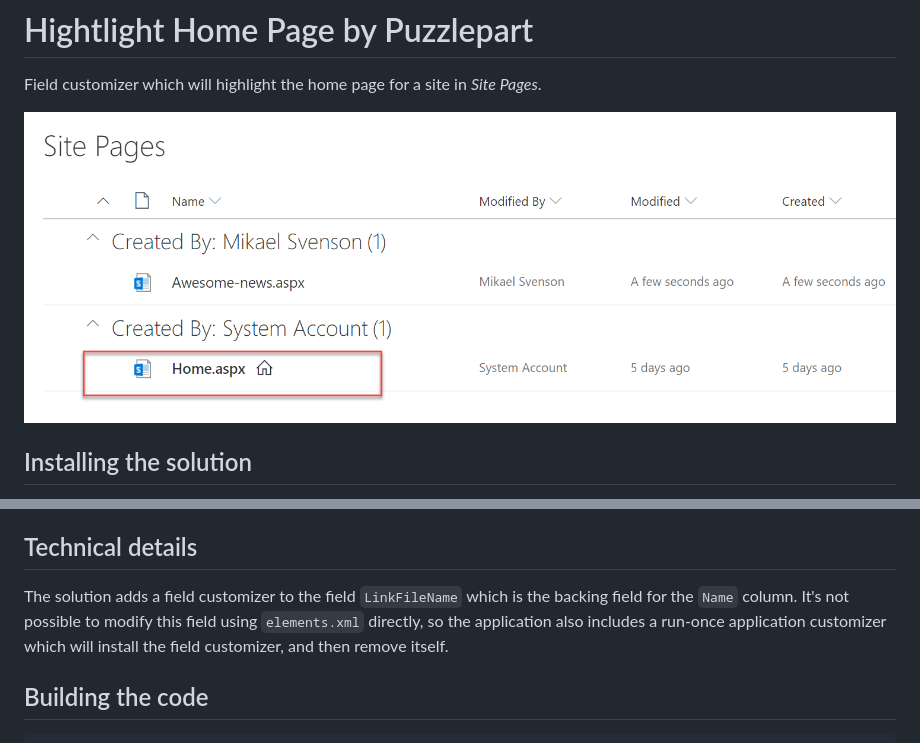
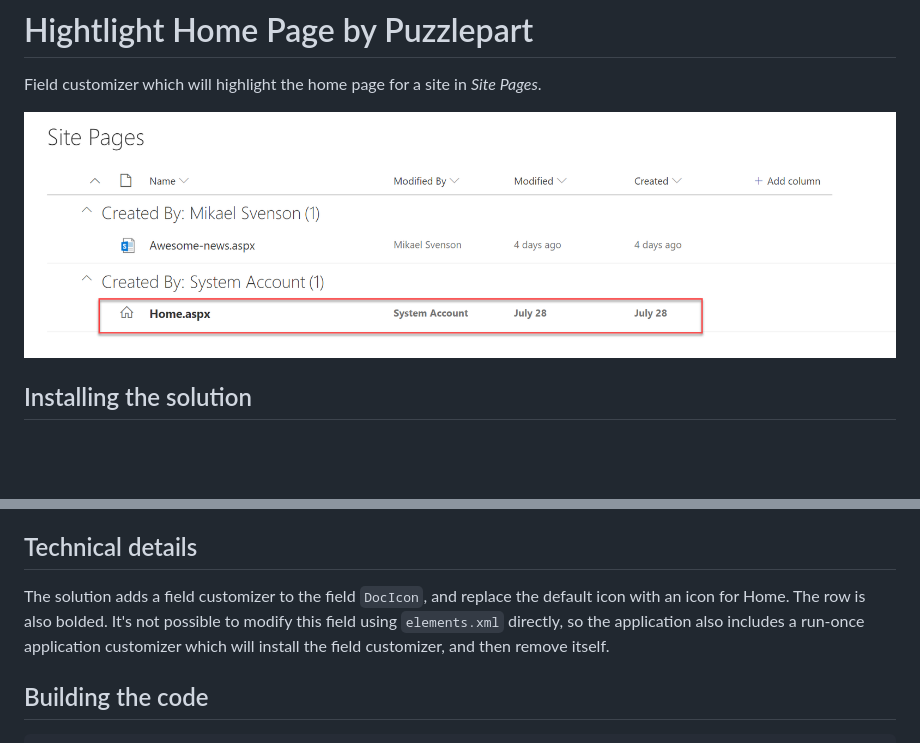
Before and after one commit to Puzzlepart/spfx-solutions, a Markdown page: Pzl.Ext.HighlightHome/README.md, 2 parts joined by grey strips. GitHub-like rendering; pictures changed too: Pzl.Ext.HighlightHome/screenshot.png; blank space fills up the shorter version.

Commit message:
Changed to use DocIcon Optimized bundle size Updated readme

```diff
--- a/Pzl.Ext.HighlightHome/README.md
+++ b/Pzl.Ext.HighlightHome/README.md
@@ -16,7 +16,7 @@ Field customizer which will highlight the home page for a site in *Site Pages*.
 If you don't see the page highlighted right away, refresh your page. Also make sure you access the site as a site administrator or owner in order for the field customizer to be installed.
 
 ## Technical details
-The solution adds a field customizer to the field `LinkFileName` which is the backing field for the `Name` column. It's not possible to modify this field using `elements.xml` directly, so the application also includes a run-once application customizer which will install the field customizer, and then remove itself.
+The solution adds a field customizer to the field `DocIcon`, and replace the default icon with an icon for Home. The row is also bolded. It's not possible to modify this field using `elements.xml` directly, so the application also includes a run-once application customizer which will install the field customizer, and then remove itself.
 
 ## Building the code
 
```
Also changed, not shown: 7 other files.
